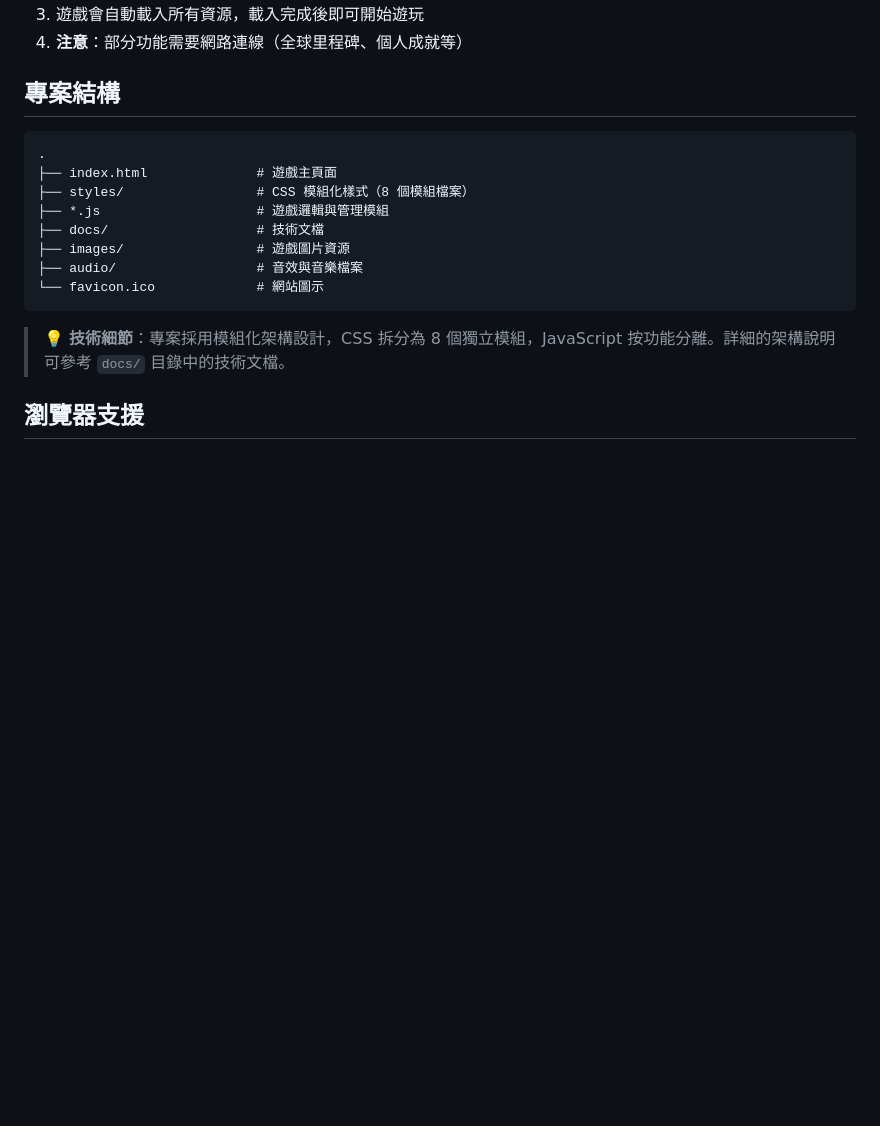
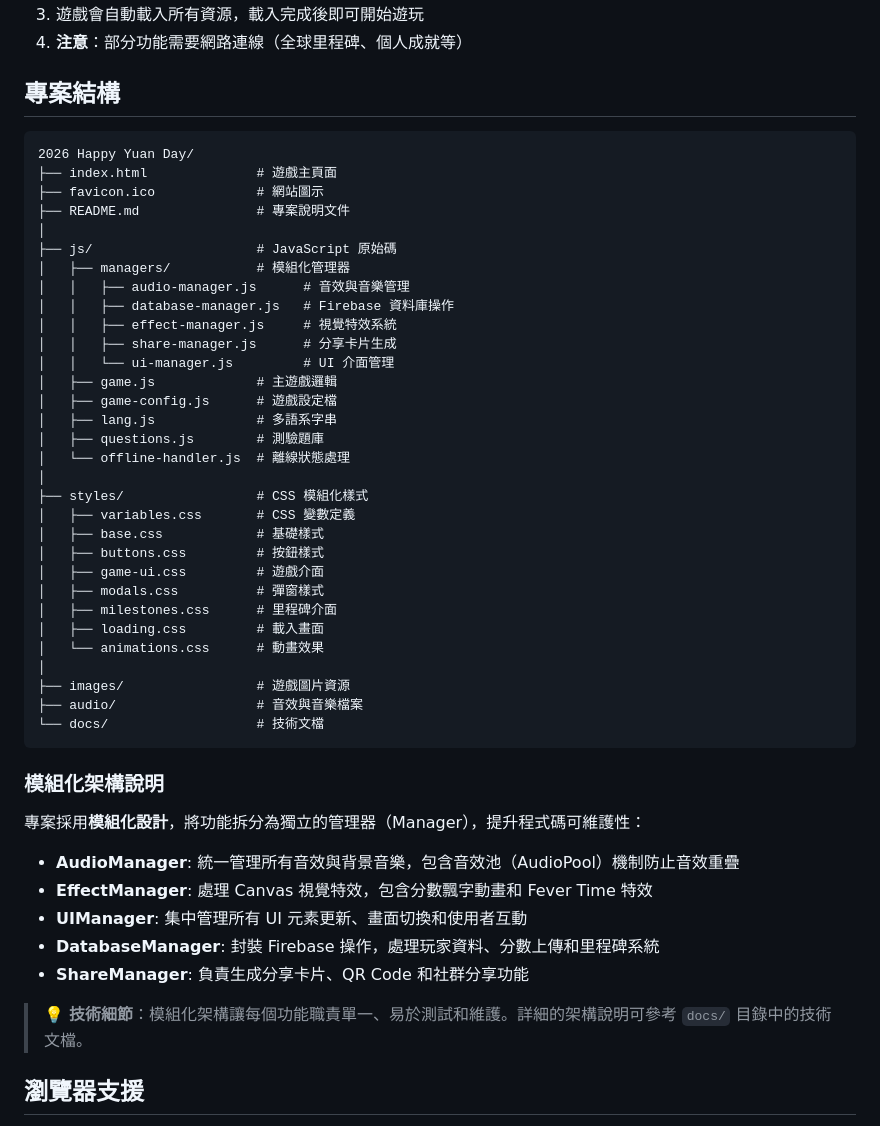
Before and after one commit to zx4032410/2026-Happy-Yuan-Day, a Markdown page: README.md, the part around the change printed below. Drawn GitHub-style; blank space fills up the shorter version.

Commit message:
docs: 更新 README.md 以反映新的目錄結構
- 詳細列出 js/ 和 js/managers/ 目錄結構
- 新增模組化架構說明，說明各 Manager 的職責
- 更新版本號至 2.1
- 更新最後修改日期

````diff
--- a/README.md
+++ b/README.md
@@ -78,17 +78,50 @@
 ## 專案結構
 
 ```
-.
+2026 Happy Yuan Day/
 ├── index.html              # 遊戲主頁面
-├── styles/                 # CSS 模組化樣式（8 個模組檔案）
-├── *.js                    # 遊戲邏輯與管理模組
-├── docs/                   # 技術文檔
+├── favicon.ico             # 網站圖示
+├── README.md               # 專案說明文件
+│
+├── js/                     # JavaScript 原始碼
+│   ├── managers/           # 模組化管理器
+│   │   ├── audio-manager.js      # 音效與音樂管理
+│   │   ├── database-manager.js   # Firebase 資料庫操作
+│   │   ├── effect-manager.js     # 視覺特效系統
+│   │   ├── share-manager.js      # 分享卡片生成
+│   │   └── ui-manager.js         # UI 介面管理
+│   ├── game.js             # 主遊戲邏輯
+│   ├── game-config.js      # 遊戲設定檔
+│   ├── lang.js             # 多語系字串
+│   ├── questions.js        # 測驗題庫
+│   └── offline-handler.js  # 離線狀態處理
+│
+├── styles/                 # CSS 模組化樣式
+│   ├── variables.css       # CSS 變數定義
+│   ├── base.css            # 基礎樣式
+│   ├── buttons.css         # 按鈕樣式
+│   ├── game-ui.css         # 遊戲介面
+│   ├── modals.css          # 彈窗樣式
+│   ├── milestones.css      # 里程碑介面
+│   ├── loading.css         # 載入畫面
+│   └── animations.css      # 動畫效果
+│
 ├── images/                 # 遊戲圖片資源
 ├── audio/                  # 音效與音樂檔案
-└── favicon.ico             # 網站圖示
+└── docs/                   # 技術文檔
 ```
 
-> 💡 **技術細節**：專案採用模組化架構設計，CSS 拆分為 8 個獨立模組，JavaScript 按功能分離。詳細的架構說明可參考 `docs/` 目錄中的技術文檔。
+### 模組化架構說明
+
+專案採用**模組化設計**，將功能拆分為獨立的管理器（Manager），提升程式碼可維護性：
+
+- **AudioManager**: 統一管理所有音效與背景音樂，包含音效池（AudioPool）機制防止音效重疊
+- **EffectManager**: 處理 Canvas 視覺特效，包含分數飄字動畫和 Fever Time 特效
+- **UIManager**: 集中管理所有 UI 元素更新、畫面切換和使用者互動
+- **DatabaseManager**: 封裝 Firebase 操作，處理玩家資料、分數上傳和里程碑系統
+- **ShareManager**: 負責生成分享卡片、QR Code 和社群分享功能
+
+> 💡 **技術細節**：模組化架構讓每個功能職責單一、易於測試和維護。詳細的架構說明可參考 `docs/` 目錄中的技術文檔。
 
 ## 瀏覽器支援
 
````
Also changed, not shown: other parts of README.md (+1 -1 lines).
